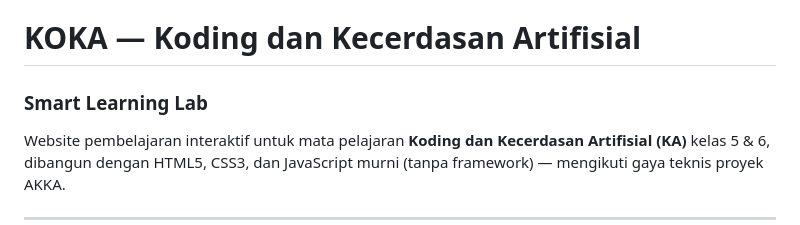
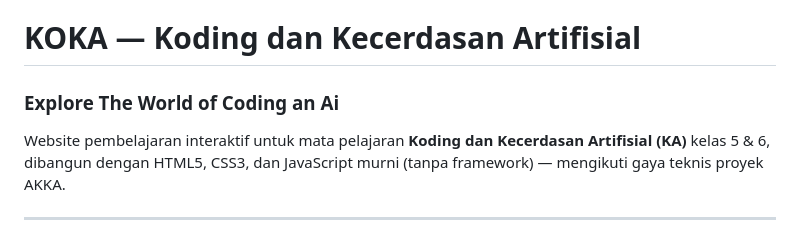
Before and after one commit to Adzikri14/KOKA, a Markdown page: README.md, the part around the change. GitHub-like rendering.

```diff
--- a/README.md
+++ b/README.md
@@ -1,5 +1,5 @@
 # KOKA — Koding dan Kecerdasan Artifisial
-### Smart Learning Lab
+### Explore The World of Coding an Ai
 
 Website pembelajaran interaktif untuk mata pelajaran **Koding dan Kecerdasan Artifisial (KA)** kelas 5 & 6, dibangun dengan HTML5, CSS3, dan JavaScript murni (tanpa framework) — mengikuti gaya teknis proyek AKKA.
 
```
